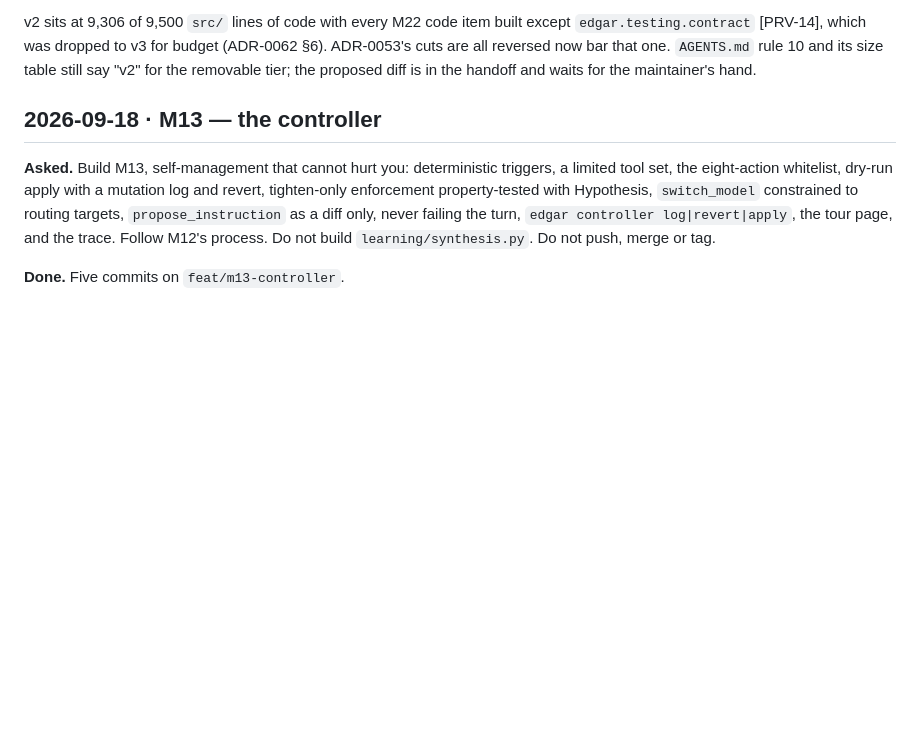
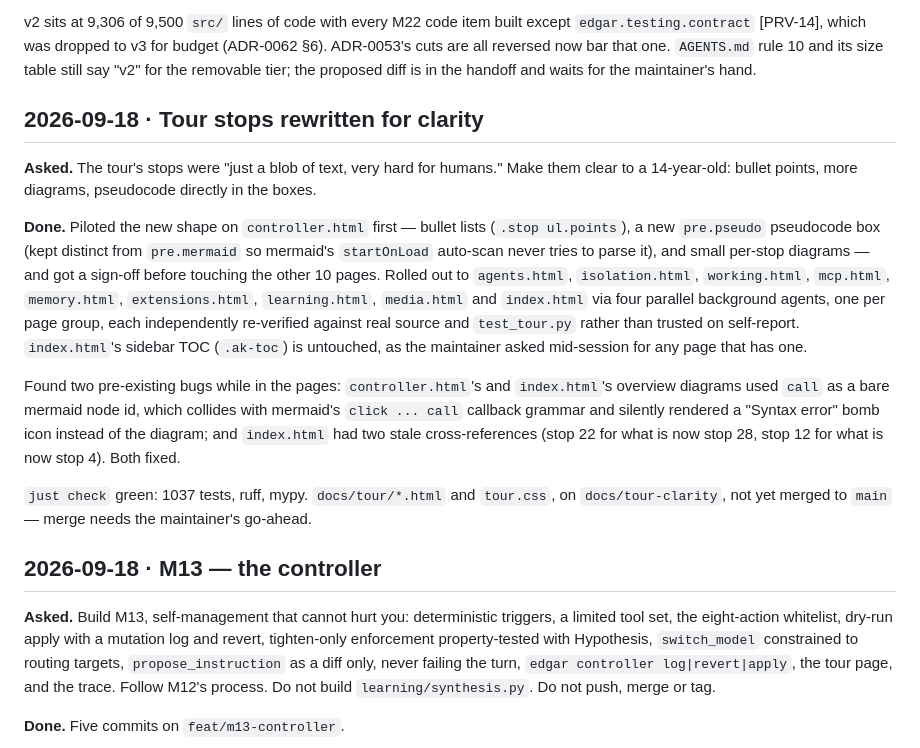
Before and after one commit to vespassassina/edgar, a Markdown page: docs/JOURNAL.md, the part around the change. Rendered like a GitHub page; blank space fills up the shorter version.

Commit message:
docs: journal and changelog entries for the tour clarity rewrite
Should have gone in the same commit as the rewrite; adding now per
the project's keep-track-of-everything rule.

Co-Authored-By: Claude Sonnet 5 <noreply@anthropic.com>

```diff
--- a/docs/JOURNAL.md
+++ b/docs/JOURNAL.md
@@ -53,6 +53,34 @@ except `edgar.testing.contract` [PRV-14], which was dropped to v3 for budget
 `AGENTS.md` rule 10 and its size table still
 say "v2" for the removable tier; the proposed diff is in the handoff and waits
 for the maintainer's hand.
+
+## 2026-09-18 · Tour stops rewritten for clarity
+
+**Asked.** The tour's stops were "just a blob of text, very hard for humans."
+Make them clear to a 14-year-old: bullet points, more diagrams, pseudocode
+directly in the boxes.
+
+**Done.** Piloted the new shape on `controller.html` first — bullet lists
+(`.stop ul.points`), a new `pre.pseudo` pseudocode box (kept distinct from
+`pre.mermaid` so mermaid's `startOnLoad` auto-scan never tries to parse it),
+and small per-stop diagrams — and got a sign-off before touching the other 10
+pages. Rolled out to `agents.html`, `isolation.html`, `working.html`,
+`mcp.html`, `memory.html`, `extensions.html`, `learning.html`, `media.html`
+and `index.html` via four parallel background agents, one per page group,
+each independently re-verified against real source and `test_tour.py` rather
+than trusted on self-report. `index.html`'s sidebar TOC (`.ak-toc`) is
+untouched, as the maintainer asked mid-session for any page that has one.
+
+Found two pre-existing bugs while in the pages: `controller.html`'s and
+`index.html`'s overview diagrams used `call` as a bare mermaid node id, which
+collides with mermaid's `click ... call` callback grammar and silently
+rendered a "Syntax error" bomb icon instead of the diagram; and `index.html`
+had two stale cross-references (stop 22 for what is now stop 28, stop 12 for
+what is now stop 4). Both fixed.
+
+`just check` green: 1037 tests, ruff, mypy. `docs/tour/*.html` and
+`tour.css`, on `docs/tour-clarity`, not yet merged to `main` — merge needs
+the maintainer's go-ahead.
 
 ## 2026-09-18 · M13 — the controller
 
```
Also changed, not shown: CHANGELOG.md (+4 -0 lines).
